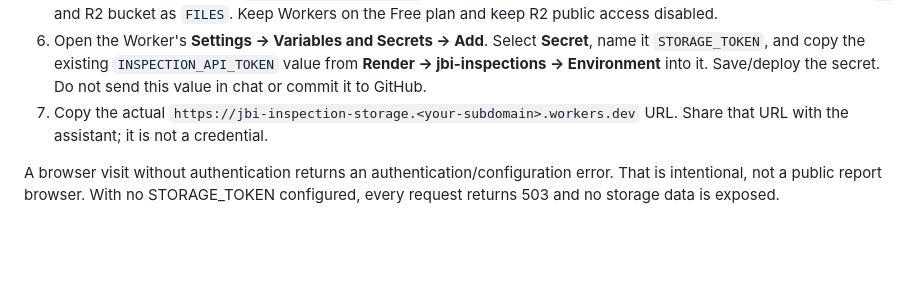
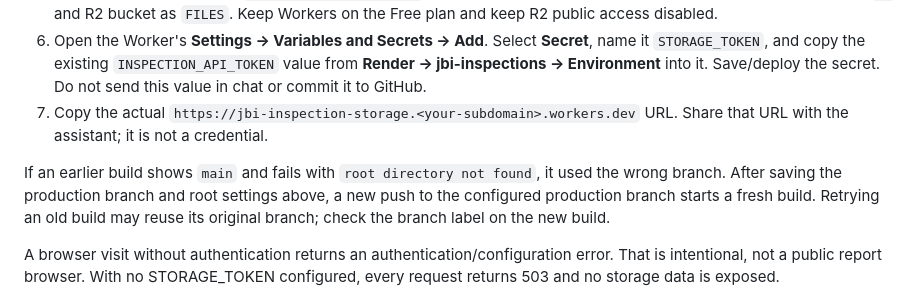
Before and after one commit to janhabuildings/1, a Markdown page: cloudflare/storage/README.md, the part around the change. Rendered like a GitHub page; blank space fills up the shorter version.

Commit message:
docs: clarify Cloudflare build branch and fresh deployment

```diff
--- a/cloudflare/storage/README.md
+++ b/cloudflare/storage/README.md
@@ -11,6 +11,8 @@ This gateway connects the existing Render app to the already-created D1 database
 5. Deploy the Worker named `jbi-inspection-storage`. The Wrangler configuration binds the existing D1 database as `DB` and R2 bucket as `FILES`. Keep Workers on the Free plan and keep R2 public access disabled.
 6. Open the Worker's **Settings → Variables and Secrets → Add**. Select **Secret**, name it `STORAGE_TOKEN`, and copy the existing `INSPECTION_API_TOKEN` value from **Render → jbi-inspections → Environment** into it. Save/deploy the secret. Do not send this value in chat or commit it to GitHub.
 7. Copy the actual `https://jbi-inspection-storage.<your-subdomain>.workers.dev` URL. Share that URL with the assistant; it is not a credential.
+
+If an earlier build shows `main` and fails with `root directory not found`, it used the wrong branch. After saving the production branch and root settings above, a new push to the configured production branch starts a fresh build. Retrying an old build may reuse its original branch; check the branch label on the new build.
 
 A browser visit without authentication returns an authentication/configuration error. That is intentional, not a public report browser. With no STORAGE_TOKEN configured, every request returns 503 and no storage data is exposed.
 
```
